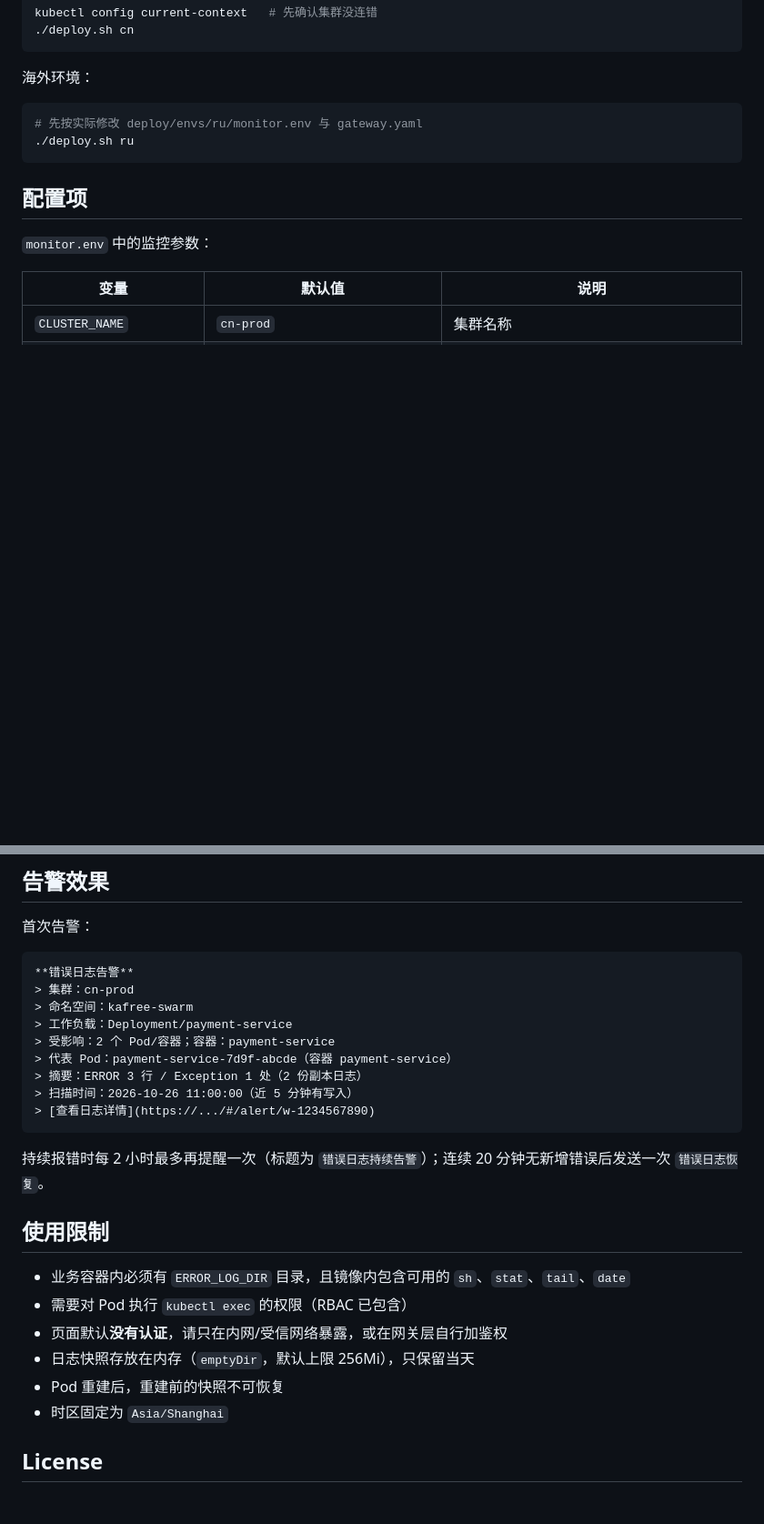
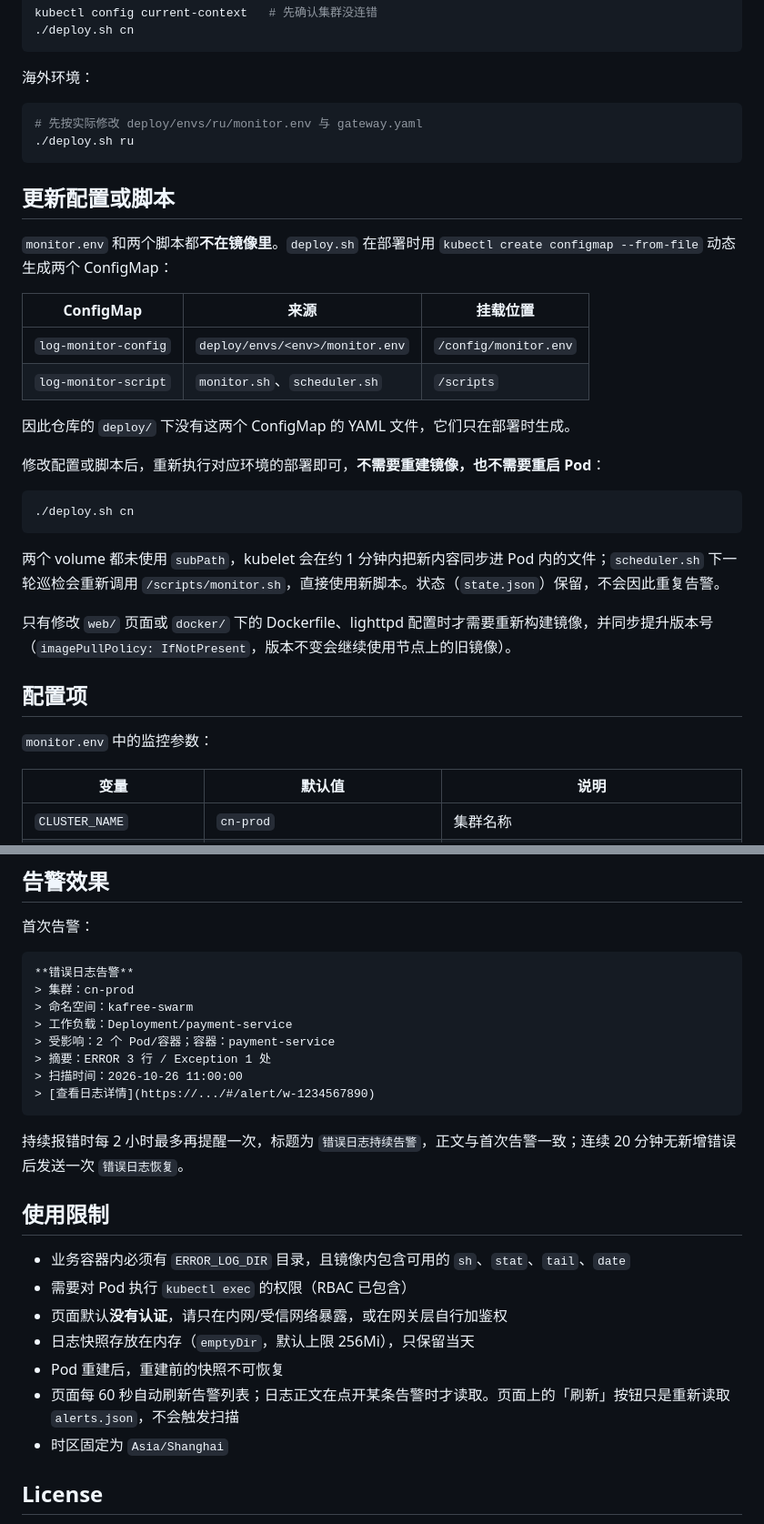
Before and after one commit to filtercomp/log-monitor, a Markdown page: README.md, 2 parts joined by grey strips. Shown at 91% size. Drawn GitHub-style; blank space fills up the shorter version.

Commit message:
docs: document configmap-based scripts and updated alert template

````diff
--- a/README.md
+++ b/README.md
@@ -115,6 +116,27 @@ kubectl config current-context   # 先确认集群没连错
 ./deploy.sh ru
 ```
 
+## 更新配置或脚本
+
+`monitor.env` 和两个脚本都**不在镜像里**。`deploy.sh` 在部署时用 `kubectl create configmap --from-file` 动态生成两个 ConfigMap：
+
+| ConfigMap | 来源 | 挂载位置 |
+| --- | --- | --- |
+| `log-monitor-config` | `deploy/envs/<env>/monitor.env` | `/config/monitor.env` |
+| `log-monitor-script` | `monitor.sh`、`scheduler.sh` | `/scripts` |
+
+因此仓库的 `deploy/` 下没有这两个 ConfigMap 的 YAML 文件，它们只在部署时生成。
+
+修改配置或脚本后，重新执行对应环境的部署即可，**不需要重建镜像，也不需要重启 Pod**：
+
+```bash
+./deploy.sh cn
+```
+
+两个 volume 都未使用 `subPath`，kubelet 会在约 1 分钟内把新内容同步进 Pod 内的文件；`scheduler.sh` 下一轮巡检会重新调用 `/scripts/monitor.sh`，直接使用新脚本。状态（`state.json`）保留，不会因此重复告警。
+
+只有修改 `web/` 页面或 `docker/` 下的 Dockerfile、lighttpd 配置时才需要重新构建镜像，并同步提升版本号（`imagePullPolicy: IfNotPresent`，版本不变会继续使用节点上的旧镜像）。
+
 ## 配置项
 
 `monitor.env` 中的监控参数：
@@ -163,13 +185,12 @@ spec:
 > 命名空间：kafree-swarm
 > 工作负载：Deployment/payment-service
 > 受影响：2 个 Pod/容器；容器：payment-service
-> 代表 Pod：payment-service-7d9f-abcde（容器 payment-service）
-> 摘要：ERROR 3 行 / Exception 1 处（2 份副本日志）
-> 扫描时间：2026-10-26 11:00:00（近 5 分钟有写入）
+> 摘要：ERROR 3 行 / Exception 1 处
+> 扫描时间：2026-10-26 11:00:00
 > [查看日志详情](https://.../#/alert/w-1234567890)
 ```
 
-持续报错时每 2 小时最多再提醒一次（标题为 `错误日志持续告警`）；连续 20 分钟无新增错误后发送一次 `错误日志恢复`。
+持续报错时每 2 小时最多再提醒一次，标题为 `错误日志持续告警`，正文与首次告警一致；连续 20 分钟无新增错误后发送一次 `错误日志恢复`。
 
 ## 使用限制
 
@@ -178,6 +199,7 @@ spec:
 - 页面默认**没有认证**，请只在内网/受信网络暴露，或在网关层自行加鉴权
 - 日志快照存放在内存（`emptyDir`，默认上限 256Mi），只保留当天
 - Pod 重建后，重建前的快照不可恢复
+- 页面每 60 秒自动刷新告警列表；日志正文在点开某条告警时才读取。页面上的「刷新」按钮只是重新读取 `alerts.json`，不会触发扫描
 - 时区固定为 `Asia/Shanghai`
 
 ## License
````
Also changed, not shown: other parts of README.md (+3 -2 lines).
